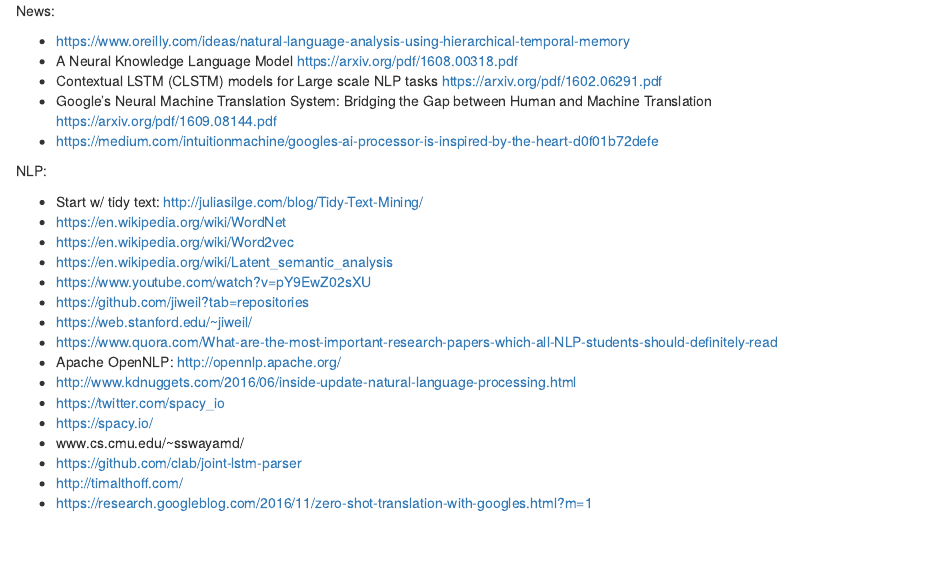
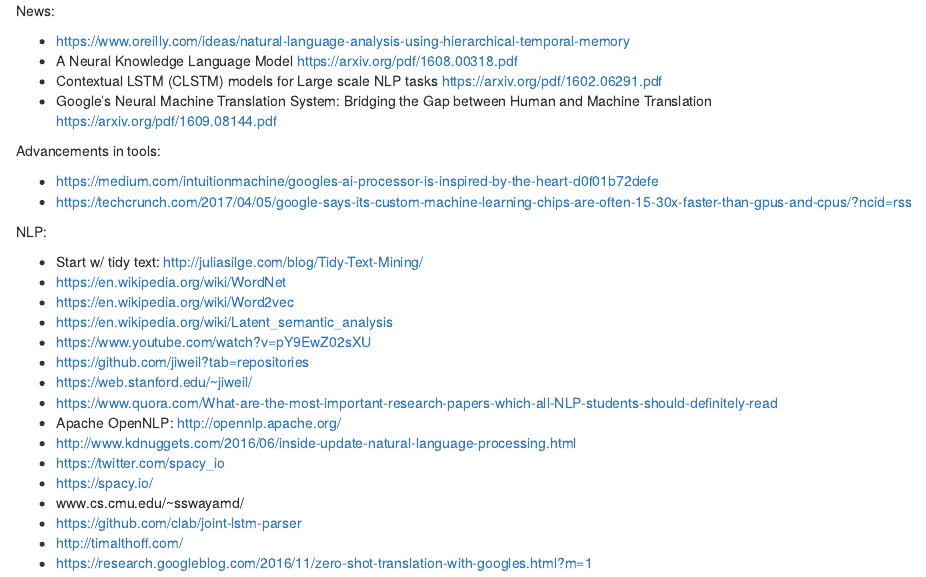
Before and after one commit to mirelacc/text_topics_bias, an R Markdown document (NLP_ML.Rmd): the page in a window 1100 px wide, from its top. Rendered offline with R 4.5, knitr and Pandoc, with nearby package versions.

Commit message:
Update NLP_ML.Rmd

```diff
--- a/NLP_ML.Rmd
+++ b/NLP_ML.Rmd
@@ -5,7 +5,12 @@
 - A Neural Knowledge Language Model https://arxiv.org/pdf/1608.00318.pdf
 - Contextual LSTM (CLSTM) models for Large scale NLP tasks https://arxiv.org/pdf/1602.06291.pdf
 - Google’s Neural Machine Translation System: Bridging the Gap between Human and Machine Translation https://arxiv.org/pdf/1609.08144.pdf
+
+Advancements in tools:
+
 - https://medium.com/intuitionmachine/googles-ai-processor-is-inspired-by-the-heart-d0f01b72defe
+- https://techcrunch.com/2017/04/05/google-says-its-custom-machine-learning-chips-are-often-15-30x-faster-than-gpus-and-cpus/?ncid=rss
+
 
 NLP:
 
```
